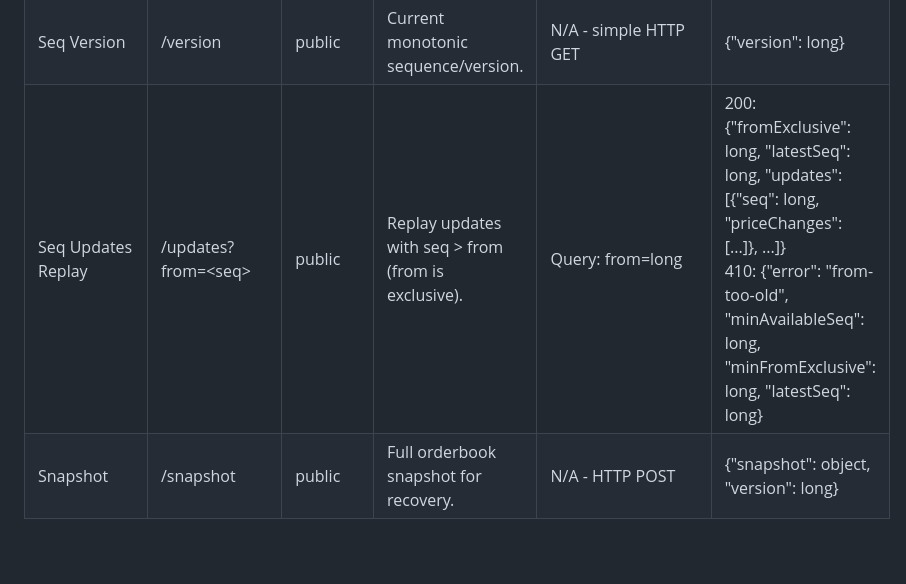
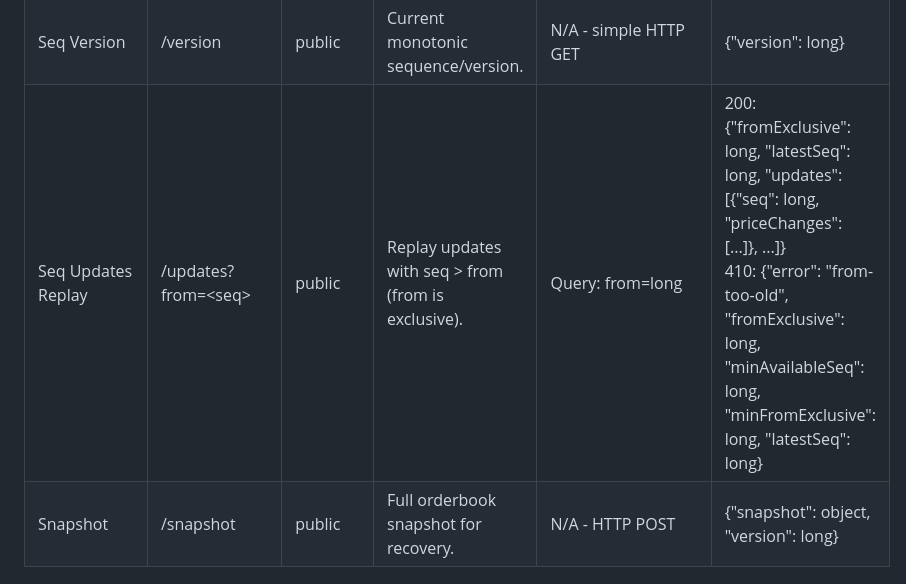
Before and after one commit to Shikhar2929/HighThroughputExchange, a Markdown page: README.md, the part around the change. GitHub-like rendering; blank space fills up the shorter version.

Commit message:
Update README.md
Co-authored-by: Copilot <175728472+Copilot@users.noreply.github.com>

```diff
--- a/README.md
+++ b/README.md
@@ -136,7 +136,7 @@ mvn checkstyle:check
         <td>public</td>
         <td>Replay updates with seq &gt; from (from is exclusive).</td>
         <td>Query: from=long</td>
-        <td>200: {"fromExclusive": long, "latestSeq": long, "updates": [{"seq": long, "priceChanges": [...]}, ...]}<br/>410: {"error": "from-too-old", "minAvailableSeq": long, "minFromExclusive": long, "latestSeq": long}</td>
+        <td>200: {"fromExclusive": long, "latestSeq": long, "updates": [{"seq": long, "priceChanges": [...]}, ...]}<br/>410: {"error": "from-too-old", "fromExclusive": long, "minAvailableSeq": long, "minFromExclusive": long, "latestSeq": long}</td>
     </tr>
     <tr>
         <td>Snapshot</td>
```
